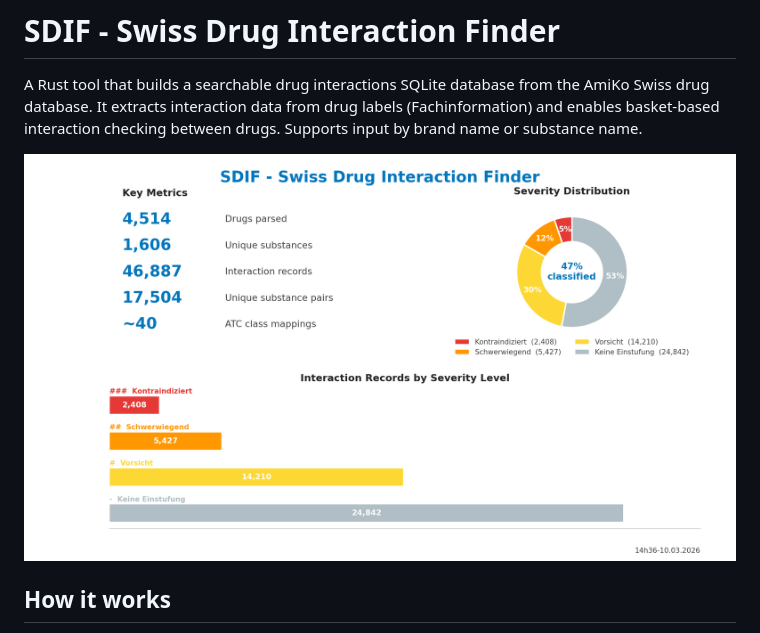
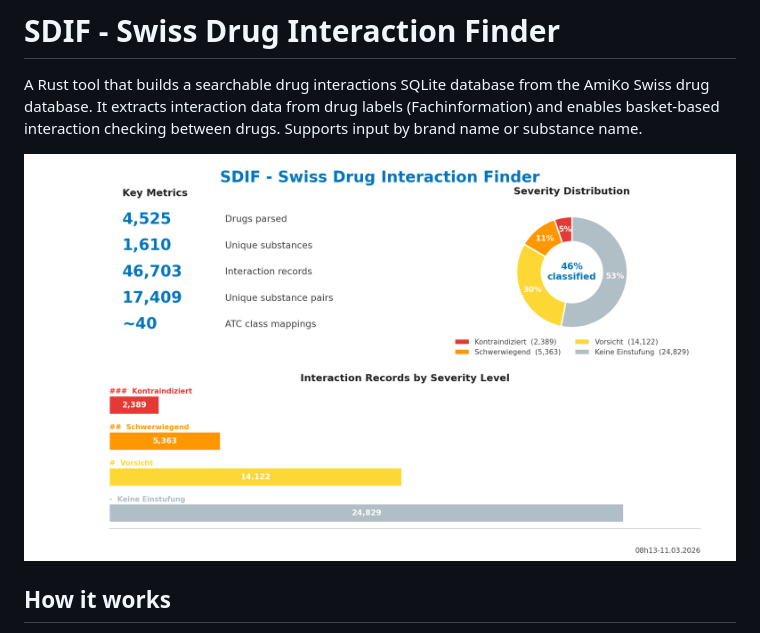
Before and after one commit to zdavatz/sdif, a Markdown page: README.md, the part around the change. Drawn GitHub-style; pictures changed too: sdif_swiss_drug_interactions_finder_stats_08h13-11.03.2026.png (added), sdif_swiss_drug_interactions_finder_stats_14h36-10.03.2026.png (deleted).

Commit message:
Update stats image from latest interactions.db
Co-Authored-By: Claude Opus 4.6 <noreply@anthropic.com>

```diff
--- a/README.md
+++ b/README.md
@@ -2,7 +2,7 @@
 
 A Rust tool that builds a searchable drug interactions SQLite database from the AmiKo Swiss drug database. It extracts interaction data from drug labels (Fachinformation) and enables basket-based interaction checking between drugs. Supports input by brand name or substance name.
 
-![SDIF Stats](sdif_swiss_drug_interactions_finder_stats_14h36-10.03.2026.png)
+![SDIF Stats](sdif_swiss_drug_interactions_finder_stats_08h13-11.03.2026.png)
 
 ## How it works
 
```
